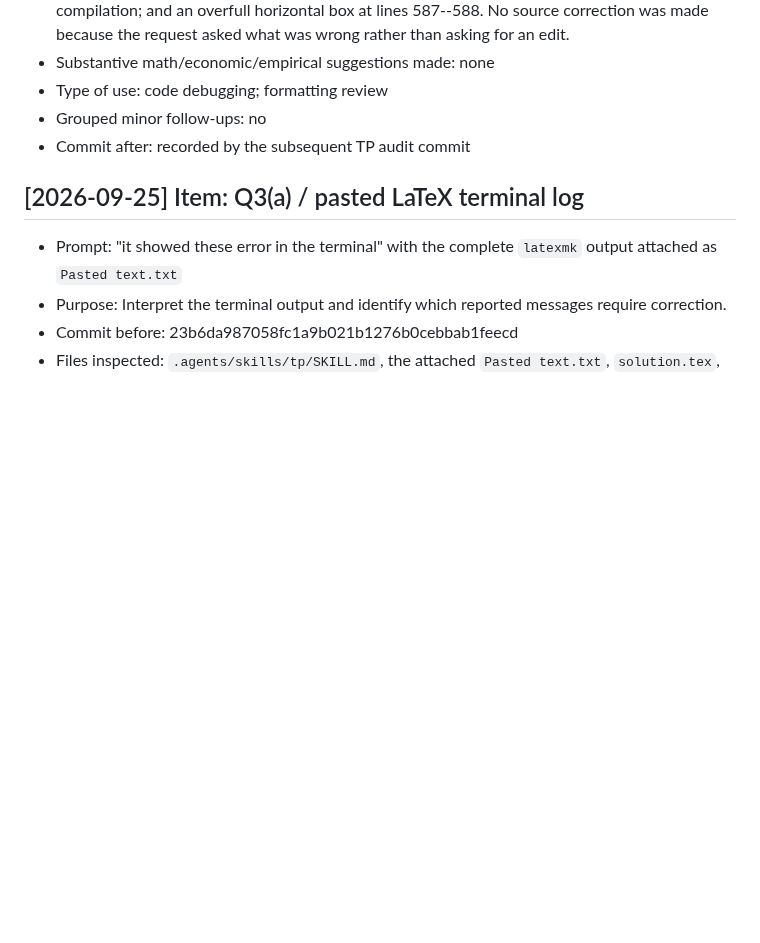
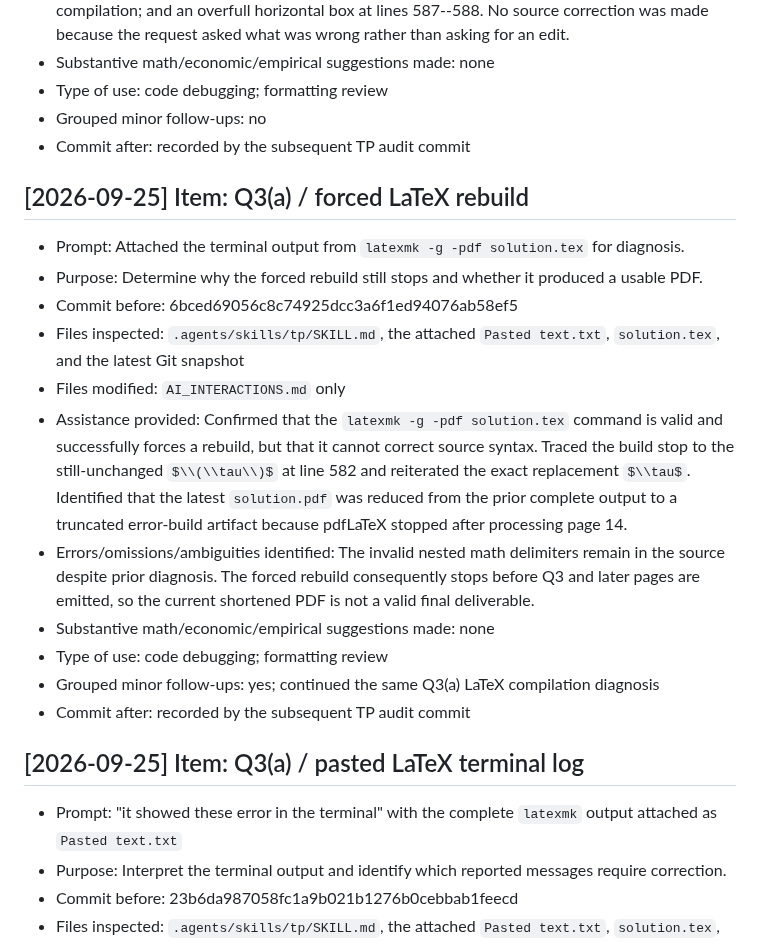
Before and after one commit to lesley2023/AssetPricing8200_Pset1, a Markdown page: AI_INTERACTIONS.md, the part around the change. Drawn GitHub-style; blank space fills up the shorter version.

Commit message:
Log TP diagnosis of forced LaTeX rebuild

```diff
--- a/AI_INTERACTIONS.md
+++ b/AI_INTERACTIONS.md
@@ -486,6 +486,20 @@ Each entry follows this template:
 - Grouped minor follow-ups: no
 - Commit after: recorded by the subsequent TP audit commit
 
+## [2026-09-25] Item: Q3(a) / forced LaTeX rebuild
+
+- Prompt: Attached the terminal output from `latexmk -g -pdf solution.tex` for diagnosis.
+- Purpose: Determine why the forced rebuild still stops and whether it produced a usable PDF.
+- Commit before: 6bced69056c8c74925dcc3a6f1ed94076ab58ef5
+- Files inspected: `.agents/skills/tp/SKILL.md`, the attached `Pasted text.txt`, `solution.tex`, and the latest Git snapshot
+- Files modified: `AI_INTERACTIONS.md` only
+- Assistance provided: Confirmed that the `latexmk -g -pdf solution.tex` command is valid and successfully forces a rebuild, but that it cannot correct source syntax. Traced the build stop to the still-unchanged `$\\(\\tau\\)$` at line 582 and reiterated the exact replacement `$\\tau$`. Identified that the latest `solution.pdf` was reduced from the prior complete output to a truncated error-build artifact because pdfLaTeX stopped after processing page 14.
+- Errors/omissions/ambiguities identified: The invalid nested math delimiters remain in the source despite prior diagnosis. The forced rebuild consequently stops before Q3 and later pages are emitted, so the current shortened PDF is not a valid final deliverable.
+- Substantive math/economic/empirical suggestions made: none
+- Type of use: code debugging; formatting review
+- Grouped minor follow-ups: yes; continued the same Q3(a) LaTeX compilation diagnosis
+- Commit after: recorded by the subsequent TP audit commit
+
 ## [2026-09-25] Item: Q3(a) / pasted LaTeX terminal log
 
 - Prompt: "it showed these error in the terminal" with the complete `latexmk` output attached as `Pasted text.txt`
```
